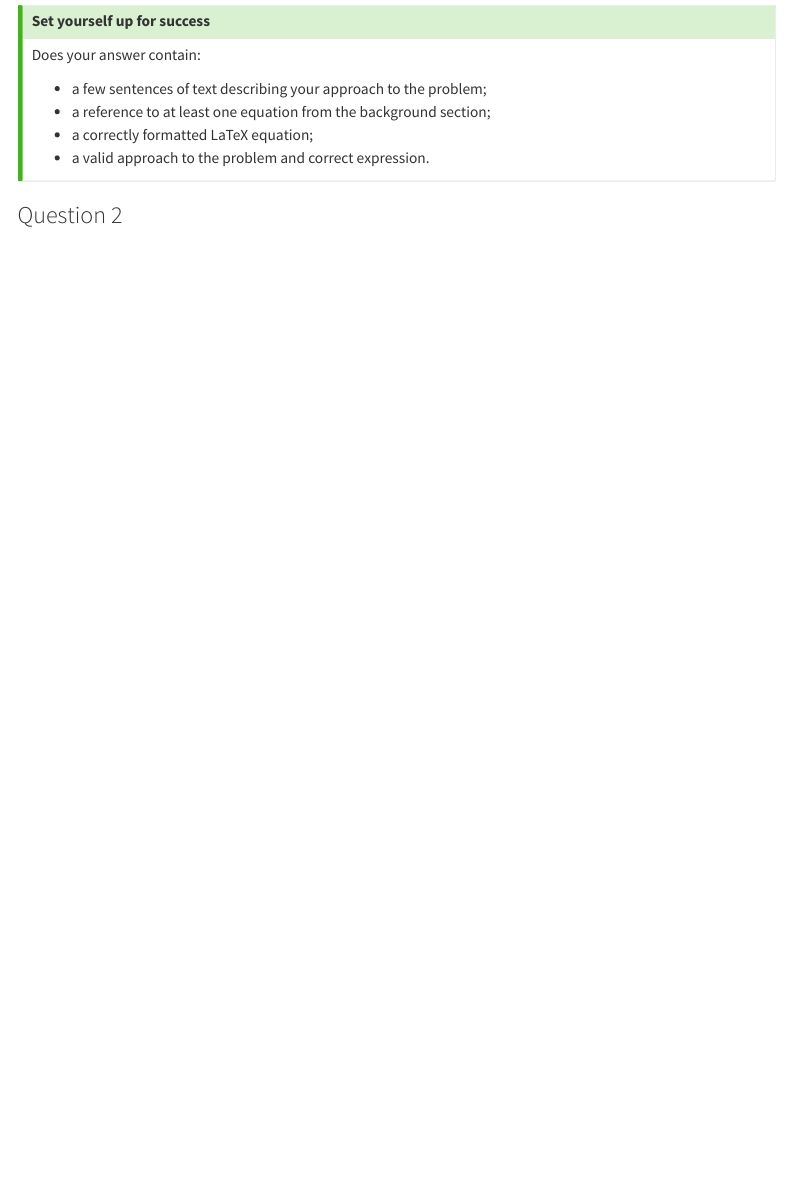
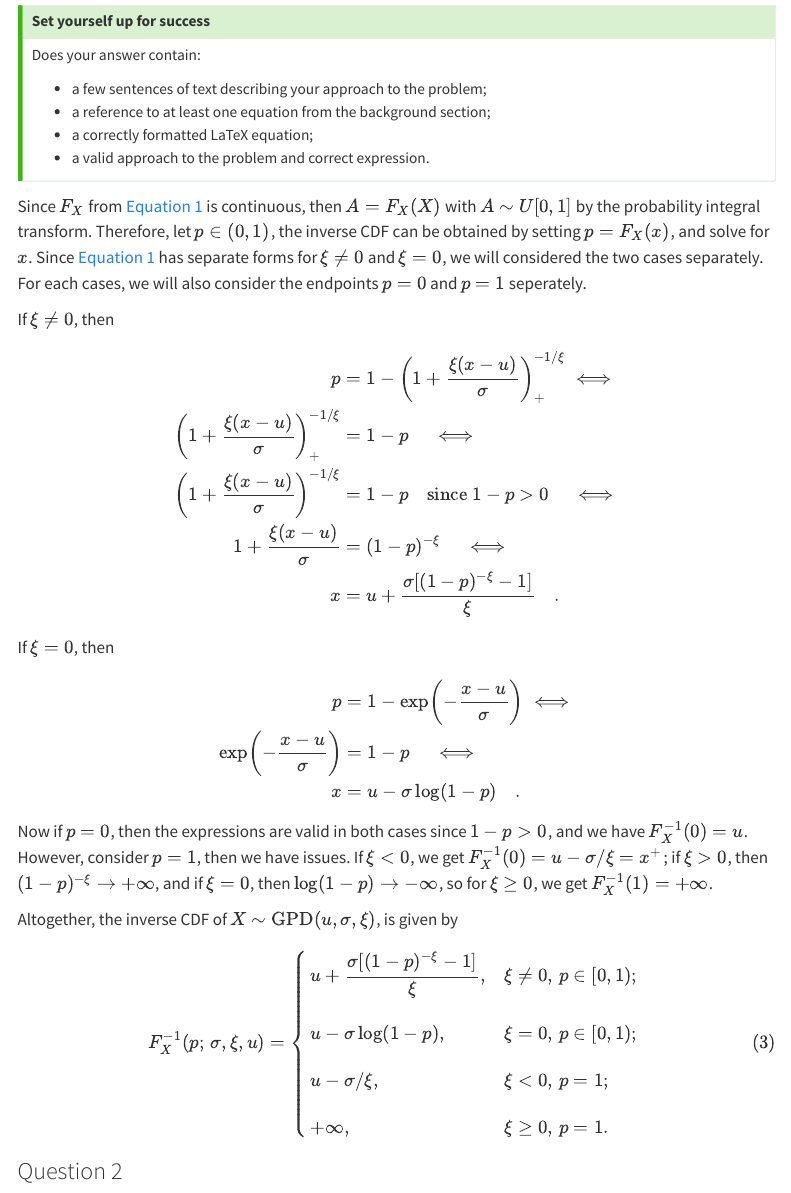
Before and after one commit to terryt2026/MATH70076-formative-assessment, a Quarto document (02398379-MATH70076-formative-assessment.qmd): the page in a window 1100 px wide, from 1730 px down. Rendered offline with R 4.5, knitr and Pandoc in place of Quarto, with nearby package versions; menus at the side of the page are left out.

Commit message:
Completed question 1

```diff
--- a/02398379-MATH70076-formative-assessment.qmd
+++ b/02398379-MATH70076-formative-assessment.qmd
@@ -83,7 +83,43 @@ Does your answer contain:
 
 
 <!-- YOUR DERIVATION GOES HERE -->
+Since $F_X$ from @eq-gpd-cdf is continuous, then $A = F_X(X)$ with $A \sim U[0,1]$ by the probability integral transform. Therefore, let $p \in (0,1)$, the inverse CDF can be obtained by setting $p = F_X(x)$, and solve for $x$. Since @eq-gpd-cdf has separate forms for $\xi \neq 0$ and $\xi = 0$, we will considered the two cases separately. For each cases, we will also consider the endpoints $p=0$ and $p=1$ seperately.
 
+If $\xi \neq 0$, then
+
+$$
+\begin{align}
+  p &= 1 - \left(1 + \dfrac{\xi (x-u)}{\sigma}\right)_+^{-1/\xi} \iff\\
+  \left(1 + \dfrac{\xi (x-u)}{\sigma}\right)_+^{-1/\xi} &= 1-p  \quad \iff \\
+  \left(1 + \dfrac{\xi (x-u)}{\sigma}\right)^{-1/\xi} &= 1-p  \quad \text{since } 1-p >0 \quad \iff \\
+  1 + \dfrac{\xi (x-u)}{\sigma} &= (1 - p)^{-\xi}  \quad \iff \\
+  x &= u + \dfrac{\sigma[(1 - p)^{-\xi}-1]}{\xi} \quad.
+\end{align}
+$$
+
+If $\xi = 0$, then
+
+$$
+\begin{align}
+  p &= 1 - \exp\!\left(-\dfrac{x-u}{\sigma}\right) \iff\\
+  \exp\!\left(-\dfrac{x-u}{\sigma}\right) &= 1-p \quad \iff \\
+  x &= u - \sigma\log(1-p) \quad.
+\end{align}
+$$
+
+Now if $p = 0$, then the expressions are valid in both cases since $1-p > 0$, and we have $F^{-1}_X(0) = u$. However, consider $p=1$, then we have issues. If $\xi < 0$, we get $F^{-1}_X(0) = u-\sigma/\xi = x^+$; if $\xi > 0$, then $(1 - p)^{-\xi} \rightarrow +\infty$, and if $\xi = 0$, then $\log(1-p) \rightarrow -\infty$, so for $\xi \geq 0$, we get $F^{-1}_X(1) = +\infty$.
+
+Altogether, the inverse CDF of $X \sim \text{GPD}(u,\sigma,\xi)$, is given by
+
+$$
+F_X^{-1}(p;\,\sigma,\xi, u) =
+\begin{cases}
+u + \dfrac{\sigma[(1 - p)^{-\xi}-1]}{\xi}, & \xi \neq 0, \, p \in [0,1); \; \\[1.2em]
+u - \sigma\log(1-p), & \xi = 0, \, p \in [0,1); \; \\[1.2em]
+u-\sigma/\xi , & \xi < 0, \, p = 1; \; \\[1.2em]
++\infty , & \xi \geq 0, \, p = 1.
+\end{cases}
+$$ {#eq-gpd-qf}
 
 
 ### Question 2
```
Also changed, not shown: 02398379-MATH70076-formative-assessment.html (added), 2 other files.
